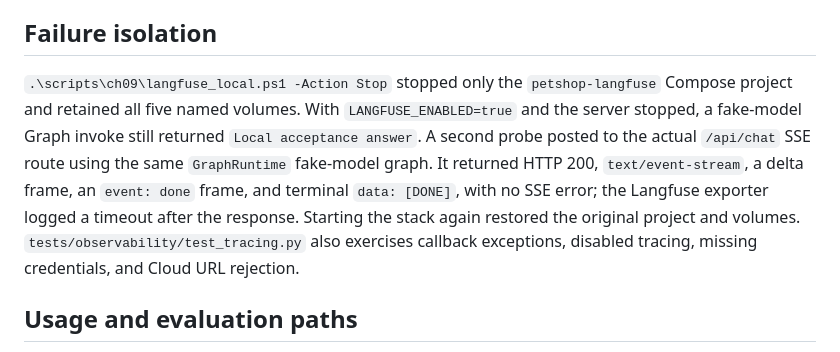
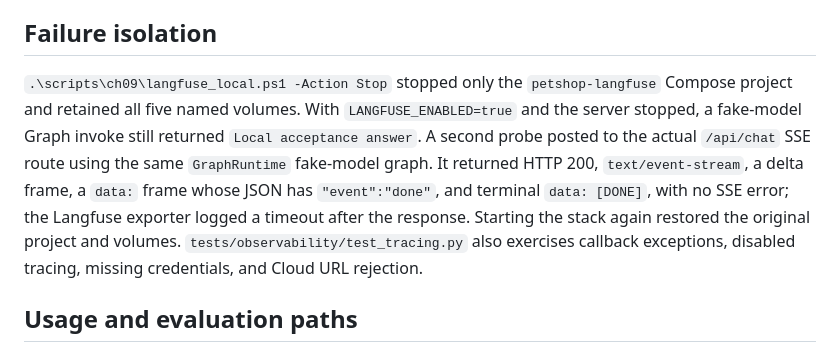
Before and after one commit to hannnz1/PetShop_Helper, a Markdown page: docs/ch09-observability-acceptance.md, the part around the change. GitHub-like rendering.

```diff
--- a/docs/ch09-observability-acceptance.md
+++ b/docs/ch09-observability-acceptance.md
@@ -14,7 +14,7 @@ The disposable fake-model probe and checkpoint are in the Git-ignored plan works
 
 ## Failure isolation
 
-`.\scripts\ch09\langfuse_local.ps1 -Action Stop` stopped only the `petshop-langfuse` Compose project and retained all five named volumes. With `LANGFUSE_ENABLED=true` and the server stopped, a fake-model Graph invoke still returned `Local acceptance answer`. A second probe posted to the actual `/api/chat` SSE route using the same `GraphRuntime` fake-model graph. It returned HTTP 200, `text/event-stream`, a delta frame, an `event: done` frame, and terminal `data: [DONE]`, with no SSE error; the Langfuse exporter logged a timeout after the response. Starting the stack again restored the original project and volumes. `tests/observability/test_tracing.py` also exercises callback exceptions, disabled tracing, missing credentials, and Cloud URL rejection.
+`.\scripts\ch09\langfuse_local.ps1 -Action Stop` stopped only the `petshop-langfuse` Compose project and retained all five named volumes. With `LANGFUSE_ENABLED=true` and the server stopped, a fake-model Graph invoke still returned `Local acceptance answer`. A second probe posted to the actual `/api/chat` SSE route using the same `GraphRuntime` fake-model graph. It returned HTTP 200, `text/event-stream`, a delta frame, a `data:` frame whose JSON has `"event":"done"`, and terminal `data: [DONE]`, with no SSE error; the Langfuse exporter logged a timeout after the response. Starting the stack again restored the original project and volumes. `tests/observability/test_tracing.py` also exercises callback exceptions, disabled tracing, missing credentials, and Cloud URL rejection.
 
 ## Usage and evaluation paths
 
```
Also changed, not shown: dev-notes/ch09.md (+8 -1 lines).
